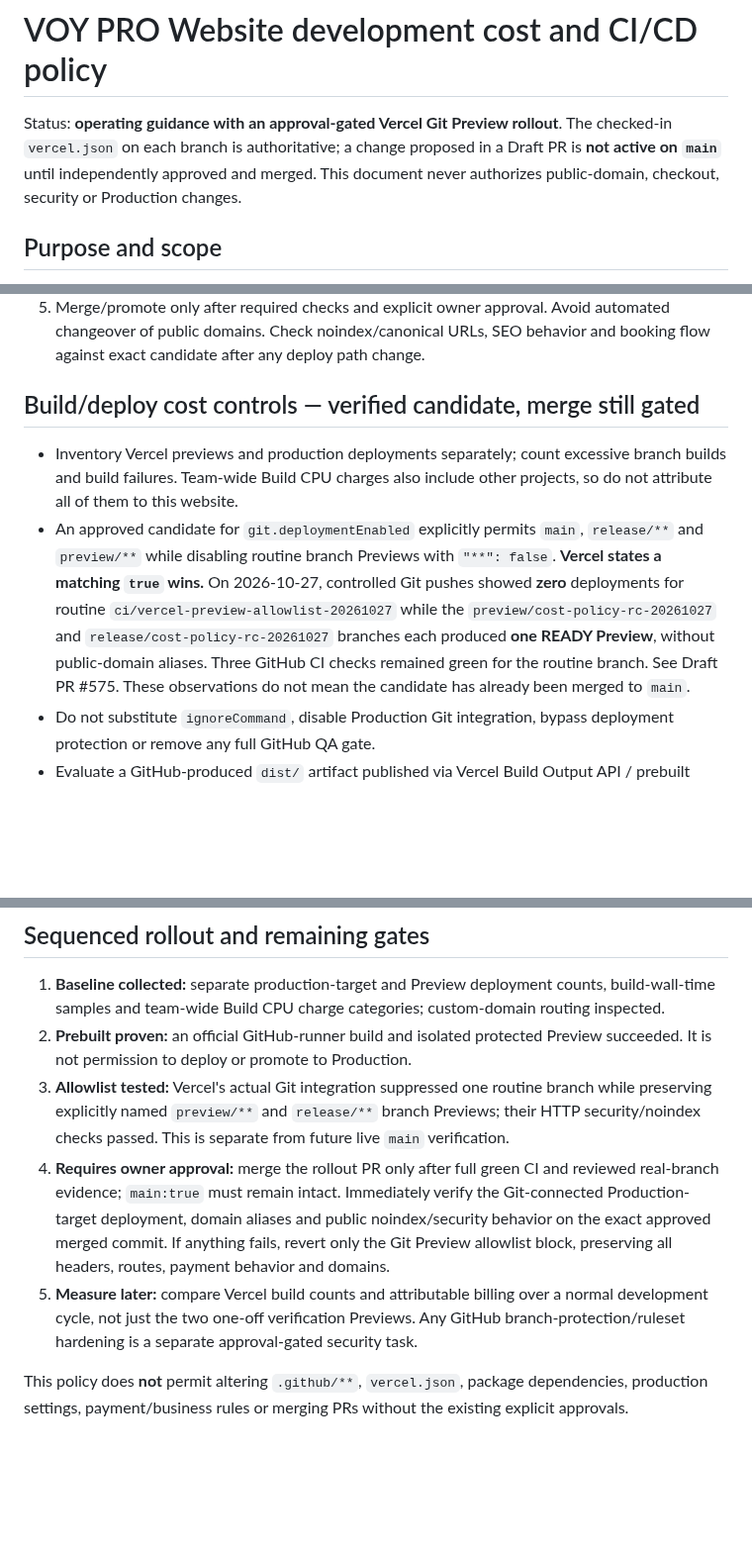
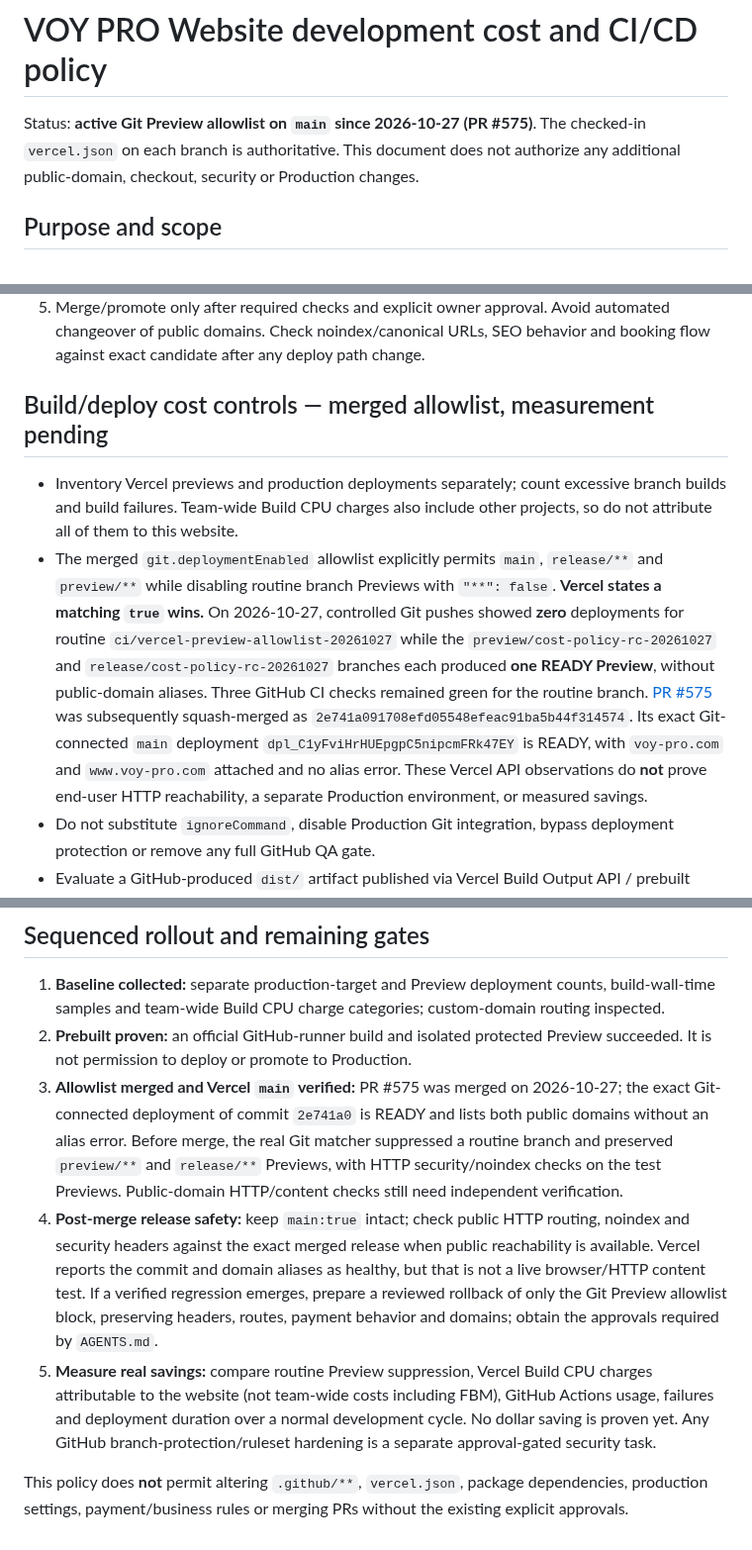
Before and after one commit to eli1979-ai/Voy-pro-website, a Markdown page: docs/DEVELOPMENT-COST-POLICY.md, 3 parts joined by grey strips. Shown at 99% size. GitHub-like rendering; blank space fills up the shorter version.

Commit message:
docs(cost): record merged preview allowlist and post-merge verification (#576)

```diff
--- a/docs/DEVELOPMENT-COST-POLICY.md
+++ b/docs/DEVELOPMENT-COST-POLICY.md
@@ -1,6 +1,6 @@
 # VOY PRO Website development cost and CI/CD policy
 
-Status: **operating guidance with an approval-gated Vercel Git Preview rollout**. The checked-in `vercel.json` on each branch is authoritative; a change proposed in a Draft PR is **not active on `main`** until independently approved and merged. This document never authorizes public-domain, checkout, security or Production changes.
+Status: **active Git Preview allowlist on `main` since 2026-10-27 (PR #575)**. The checked-in `vercel.json` on each branch is authoritative. This document does not authorize any additional public-domain, checkout, security or Production changes.
 
 ## Purpose and scope
 
@@ -24,10 +24,10 @@ Repository: **public** `eli1979-ai/Voy-pro-website`; do not place secrets, custo
 4. Where user-facing visual or API integration testing is needed, assemble a reviewed release candidate and produce one protected Vercel preview with relevant browser/smoke checks. Do not require every corrective commit to create a new Vercel build.
 5. Merge/promote only after required checks and explicit owner approval. Avoid automated changeover of public domains. Check noindex/canonical URLs, SEO behavior and booking flow against exact candidate after any deploy path change.
 
-## Build/deploy cost controls — verified candidate, merge still gated
+## Build/deploy cost controls — merged allowlist, measurement pending
 
 - Inventory Vercel previews and production deployments separately; count excessive branch builds and build failures. Team-wide Build CPU charges also include other projects, so do not attribute all of them to this website.
-- An approved candidate for `git.deploymentEnabled` explicitly permits `main`, `release/**` and `preview/**` while disabling routine branch Previews with `"**": false`. **Vercel states a matching `true` wins.** On 2026-10-27, controlled Git pushes showed **zero** deployments for routine `ci/vercel-preview-allowlist-20261027` while the `preview/cost-policy-rc-20261027` and `release/cost-policy-rc-20261027` branches each produced **one READY Preview**, without public-domain aliases. Three GitHub CI checks remained green for the routine branch. See Draft PR #575. These observations do not mean the candidate has already been merged to `main`.
+- The merged `git.deploymentEnabled` allowlist explicitly permits `main`, `release/**` and `preview/**` while disabling routine branch Previews with `"**": false`. **Vercel states a matching `true` wins.** On 2026-10-27, controlled Git pushes showed **zero** deployments for routine `ci/vercel-preview-allowlist-20261027` while the `preview/cost-policy-rc-20261027` and `release/cost-policy-rc-20261027` branches each produced **one READY Preview**, without public-domain aliases. Three GitHub CI checks remained green for the routine branch. [PR #575](https://github.com/eli1979-ai/Voy-pro-website/pull/575) was subsequently squash-merged as `2e741a091708efd05548efeac91ba5b44f314574`. Its exact Git-connected `main` deployment `dpl_C1yFviHrHUEpgpC5nipcmFRk47EY` is READY, with `voy-pro.com` and `www.voy-pro.com` attached and no alias error. These Vercel API observations do **not** prove end-user HTTP reachability, a separate Production environment, or measured savings.
 - Do not substitute `ignoreCommand`, disable Production Git integration, bypass deployment protection or remove any full GitHub QA gate.
 - Evaluate a GitHub-produced `dist/` artifact published via Vercel Build Output API / prebuilt deployment. Confirm exact parity with current `vercel.json` redirects, headers, trailing slashes, static files, robots/noindex rules, runtime API paths, environment semantics and deployment protection; never accept a shortcut that silently omits security headers or public redirects.
 - For any deploy CLI, pin a reviewed exact version and use protected `VERCEL_TOKEN` environment secret rather than embedding tokens in command lines or logs. Restrict any secrets-bearing job to reviewed, appropriately approved source.
@@ -57,8 +57,8 @@ Any implementation PR must explain: cost hypothesis, exact triggers changed, tes
 
 1. **Baseline collected:** separate production-target and Preview deployment counts, build-wall-time samples and team-wide Build CPU charge categories; custom-domain routing inspected.
 2. **Prebuilt proven:** an official GitHub-runner build and isolated protected Preview succeeded. It is not permission to deploy or promote to Production.
-3. **Allowlist tested:** Vercel's actual Git integration suppressed one routine branch while preserving explicitly named `preview/**` and `release/**` branch Previews; their HTTP security/noindex checks passed. This is separate from future live `main` verification.
-4. **Requires owner approval:** merge the rollout PR only after full green CI and reviewed real-branch evidence; `main:true` must remain intact. Immediately verify the Git-connected Production-target deployment, domain aliases and public noindex/security behavior on the exact approved merged commit. If anything fails, revert only the Git Preview allowlist block, preserving all headers, routes, payment behavior and domains.
-5. **Measure later:** compare Vercel build counts and attributable billing over a normal development cycle, not just the two one-off verification Previews. Any GitHub branch-protection/ruleset hardening is a separate approval-gated security task.
+3. **Allowlist merged and Vercel `main` verified:** PR #575 was merged on 2026-10-27; the exact Git-connected deployment of commit `2e741a0` is READY and lists both public domains without an alias error. Before merge, the real Git matcher suppressed a routine branch and preserved `preview/**` and `release/**` Previews, with HTTP security/noindex checks on the test Previews. Public-domain HTTP/content checks still need independent verification.
+4. **Post-merge release safety:** keep `main:true` intact; check public HTTP routing, noindex and security headers against the exact merged release when public reachability is available. Vercel reports the commit and domain aliases as healthy, but that is not a live browser/HTTP content test. If a verified regression emerges, prepare a reviewed rollback of only the Git Preview allowlist block, preserving headers, routes, payment behavior and domains; obtain the approvals required by `AGENTS.md`.
+5. **Measure real savings:** compare routine Preview suppression, Vercel Build CPU charges attributable to the website (not team-wide costs including FBM), GitHub Actions usage, failures and deployment duration over a normal development cycle. No dollar saving is proven yet. Any GitHub branch-protection/ruleset hardening is a separate approval-gated security task.
 
 This policy does **not** permit altering `.github/**`, `vercel.json`, package dependencies, production settings, payment/business rules or merging PRs without the existing explicit approvals.
```
